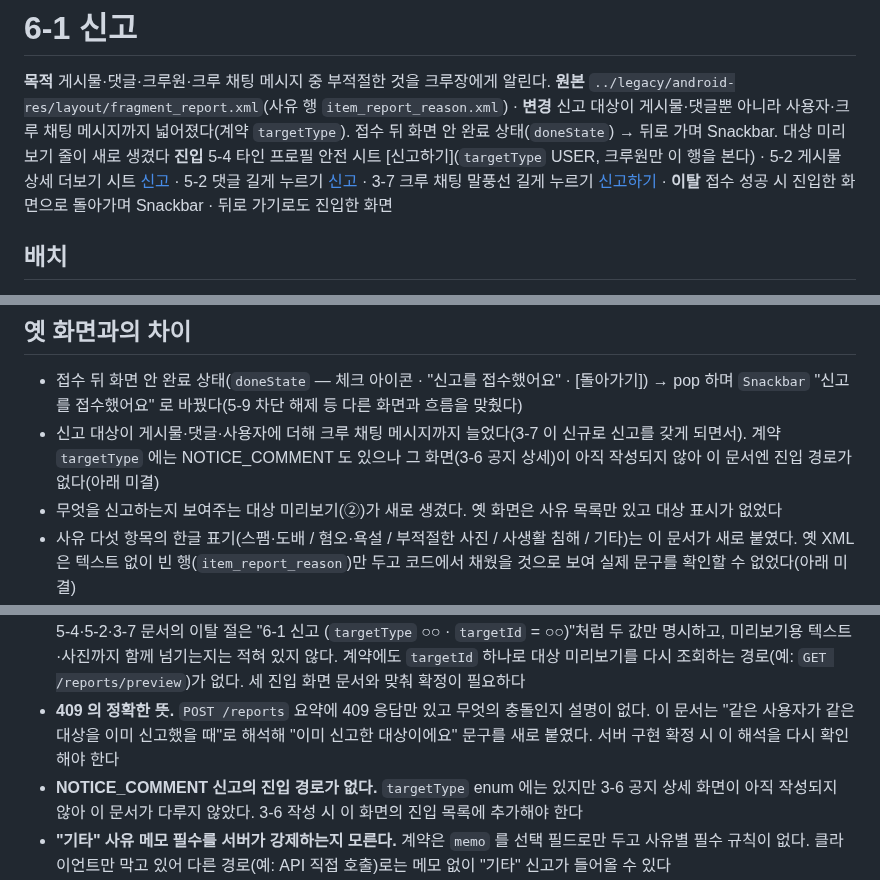
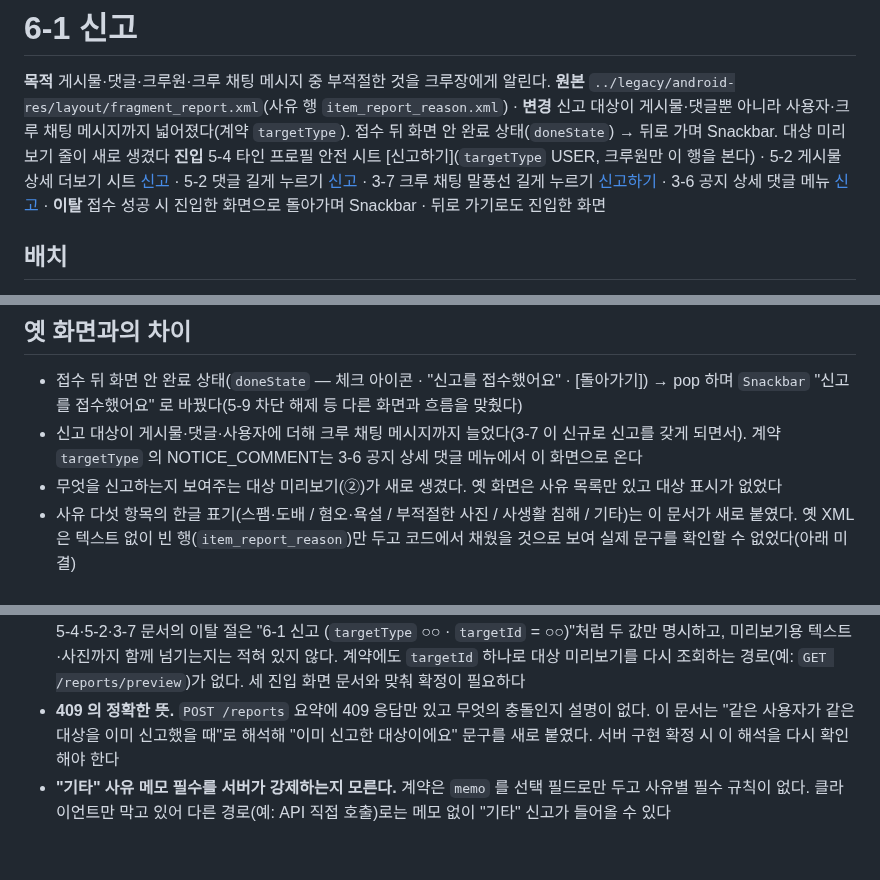
Before and after one commit to gachijoopging/gachijoopging, a Markdown page: docs/화면설계/6-1-신고.md, 3 parts joined by grey strips. Rendered like a GitHub page; blank space fills up the shorter version.

Commit message:
docs(화면설계): 공지 댓글 신고와 이동 지도 정합화
Co-Authored-By: Claude Code <noreply@anthropic.com>

```diff
--- a/docs/화면설계/6-1-신고.md
+++ b/docs/화면설계/6-1-신고.md
@@ -2,7 +2,7 @@
 
 **목적** 게시물·댓글·크루원·크루 채팅 메시지 중 부적절한 것을 크루장에게 알린다.
 **원본** `../legacy/android-res/layout/fragment_report.xml`(사유 행 `item_report_reason.xml`) · **변경** 신고 대상이 게시물·댓글뿐 아니라 사용자·크루 채팅 메시지까지 넓어졌다(계약 `targetType`). 접수 뒤 화면 안 완료 상태(`doneState`) → 뒤로 가며 Snackbar. 대상 미리보기 줄이 새로 생겼다
-**진입** 5-4 타인 프로필 안전 시트 [신고하기](`targetType` USER, 크루원만 이 행을 본다) · 5-2 게시물 상세 더보기 시트 [신고](POST) · 5-2 댓글 길게 누르기 [신고](COMMENT) · 3-7 크루 채팅 말풍선 길게 누르기 [신고하기](CHAT_MESSAGE) · **이탈** 접수 성공 시 진입한 화면으로 돌아가며 Snackbar · 뒤로 가기로도 진입한 화면
+**진입** 5-4 타인 프로필 안전 시트 [신고하기](`targetType` USER, 크루원만 이 행을 본다) · 5-2 게시물 상세 더보기 시트 [신고](POST) · 5-2 댓글 길게 누르기 [신고](COMMENT) · 3-7 크루 채팅 말풍선 길게 누르기 [신고하기](CHAT_MESSAGE) · 3-6 공지 상세 댓글 메뉴 [신고](NOTICE_COMMENT) · **이탈** 접수 성공 시 진입한 화면으로 돌아가며 Snackbar · 뒤로 가기로도 진입한 화면
 
 ## 배치
 
@@ -106,7 +106,7 @@
 ## 옛 화면과의 차이
 
 - 접수 뒤 화면 안 완료 상태(`doneState` — 체크 아이콘 · "신고를 접수했어요" · [돌아가기]) → pop 하며 `Snackbar` "신고를 접수했어요" 로 바꿨다(5-9 차단 해제 등 다른 화면과 흐름을 맞췄다)
-- 신고 대상이 게시물·댓글·사용자에 더해 크루 채팅 메시지까지 늘었다(3-7 이 신규로 신고를 갖게 되면서). 계약 `targetType` 에는 NOTICE_COMMENT 도 있으나 그 화면(3-6 공지 상세)이 아직 작성되지 않아 이 문서엔 진입 경로가 없다(아래 미결)
+- 신고 대상이 게시물·댓글·사용자에 더해 크루 채팅 메시지까지 늘었다(3-7 이 신규로 신고를 갖게 되면서). 계약 `targetType` 의 NOTICE_COMMENT는 3-6 공지 상세 댓글 메뉴에서 이 화면으로 온다
 - 무엇을 신고하는지 보여주는 대상 미리보기(②)가 새로 생겼다. 옛 화면은 사유 목록만 있고 대상 표시가 없었다
 - 사유 다섯 항목의 한글 표기(스팸·도배 / 혐오·욕설 / 부적절한 사진 / 사생활 침해 / 기타)는 이 문서가 새로 붙였다. 옛 XML 은 텍스트 없이 빈 행(`item_report_reason`)만 두고 코드에서 채웠을 것으로 보여 실제 문구를 확인할 수 없었다(아래 미결)
 - 안내 문구·메모 라벨·"*필수"·제출 버튼 라벨·완료/실패 토스트 문구(`rp_desc`·`rp_etc_label`·`rp_etc_required`·`rp_submit`·`toast_reported`·`toast_report_failed`)는 그대로 가져왔다. 메모 placeholder 는 "운영진 검토용" 을 "크루장 검토용" 으로 바꿨다(크루 모델엔 운영진이 없다)
@@ -118,6 +118,5 @@
 - **사유 다섯 항목의 한글 표기가 계약·리소스 어디에도 없다.** `POST /reports` 의 `reason` enum(SPAM·HATE·INAPPROPRIATE_PHOTO·PRIVACY·OTHER)은 토큰뿐이고 옛 XML(`item_report_reason`)도 빈 행이라 실제 문구를 알 수 없다. 이 문서가 새로 붙인 한글 표기(스팸·도배 / 혐오·욕설 / 부적절한 사진 / 사생활 침해 / 기타)는 확정이 필요하다
 - **대상 미리보기 정보의 전달 방식.** 이 화면은 닉네임·사진·본문 앞부분을 진입한 화면에서 넘겨받는다고 가정했다. 그런데 5-4·5-2·3-7 문서의 이탈 절은 "6-1 신고 (`targetType` ○○ · `targetId` = ○○)"처럼 두 값만 명시하고, 미리보기용 텍스트·사진까지 함께 넘기는지는 적혀 있지 않다. 계약에도 `targetId` 하나로 대상 미리보기를 다시 조회하는 경로(예: `GET /reports/preview`)가 없다. 세 진입 화면 문서와 맞춰 확정이 필요하다
 - **409 의 정확한 뜻.** `POST /reports` 요약에 409 응답만 있고 무엇의 충돌인지 설명이 없다. 이 문서는 "같은 사용자가 같은 대상을 이미 신고했을 때"로 해석해 "이미 신고한 대상이에요" 문구를 새로 붙였다. 서버 구현 확정 시 이 해석을 다시 확인해야 한다
-- **NOTICE_COMMENT 신고의 진입 경로가 없다.** `targetType` enum 에는 있지만 3-6 공지 상세 화면이 아직 작성되지 않아 이 문서가 다루지 않았다. 3-6 작성 시 이 화면의 진입 목록에 추가해야 한다
 - **"기타" 사유 메모 필수를 서버가 강제하는지 모른다.** 계약은 `memo` 를 선택 필드로만 두고 사유별 필수 규칙이 없다. 클라이언트만 막고 있어 다른 경로(예: API 직접 호출)로는 메모 없이 "기타" 신고가 들어올 수 있다
 - `화면.md` 이동 지도에 5-2(PD)·3-7(CH) → RP(6-1) 간선이 없다(현재 UP(5-4) 하나뿐). 이 문서의 진입 목록대로 지도를 보강해야 한다
```
Also changed, not shown: docs/화면.md (+6 -0 lines).
